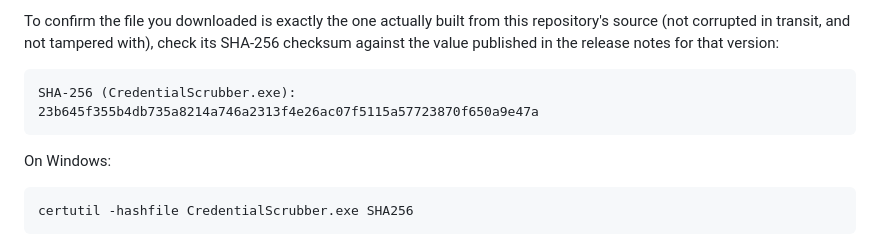
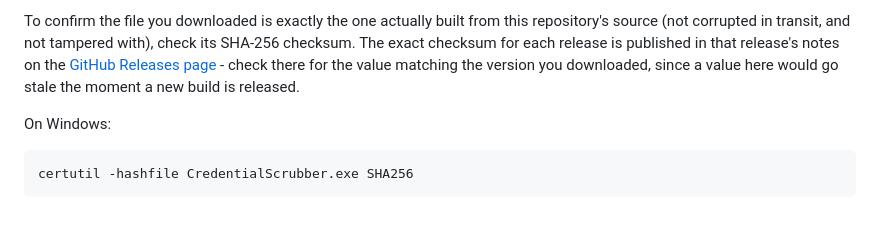
Before and after one commit to Mugilan718/credential-scrubber, a Markdown page: README.md, the part around the change. Rendered like a GitHub page; blank space fills up the shorter version.

Commit message:
Decouple checksum verification instructions from a specific value
The SHA-256 checksum for the release exe belongs in that release's
GitHub Releases notes, not README.md - README lives on main and would
drift out of sync with whatever's actually tagged the moment a new
build is cut. Keeps the "why this warning appears" explanation and the
certutil/shasum verification commands (accurate for any release) and
points to the Releases page for the per-version value instead of
hardcoding one.

Co-Authored-By: Claude Sonnet 5 <noreply@anthropic.com>

````diff
--- a/README.md
+++ b/README.md
@@ -464,13 +464,11 @@ it does.
 
 To confirm the file you downloaded is exactly the one actually built
 from this repository's source (not corrupted in transit, and not
-tampered with), check its SHA-256 checksum against the value published
-in the release notes for that version:
-
-```text
-SHA-256 (CredentialScrubber.exe):
-23b645f355b4db735a8214a746a2313f4e26ac07f5115a57723870f650a9e47a
-```
+tampered with), check its SHA-256 checksum. The exact checksum for each
+release is published in that release's notes on the
+[GitHub Releases page](https://github.com/Mugilan718/credential-scrubber/releases) -
+check there for the value matching the version you downloaded, since a
+value here would go stale the moment a new build is released.
 
 On Windows:
 
````
